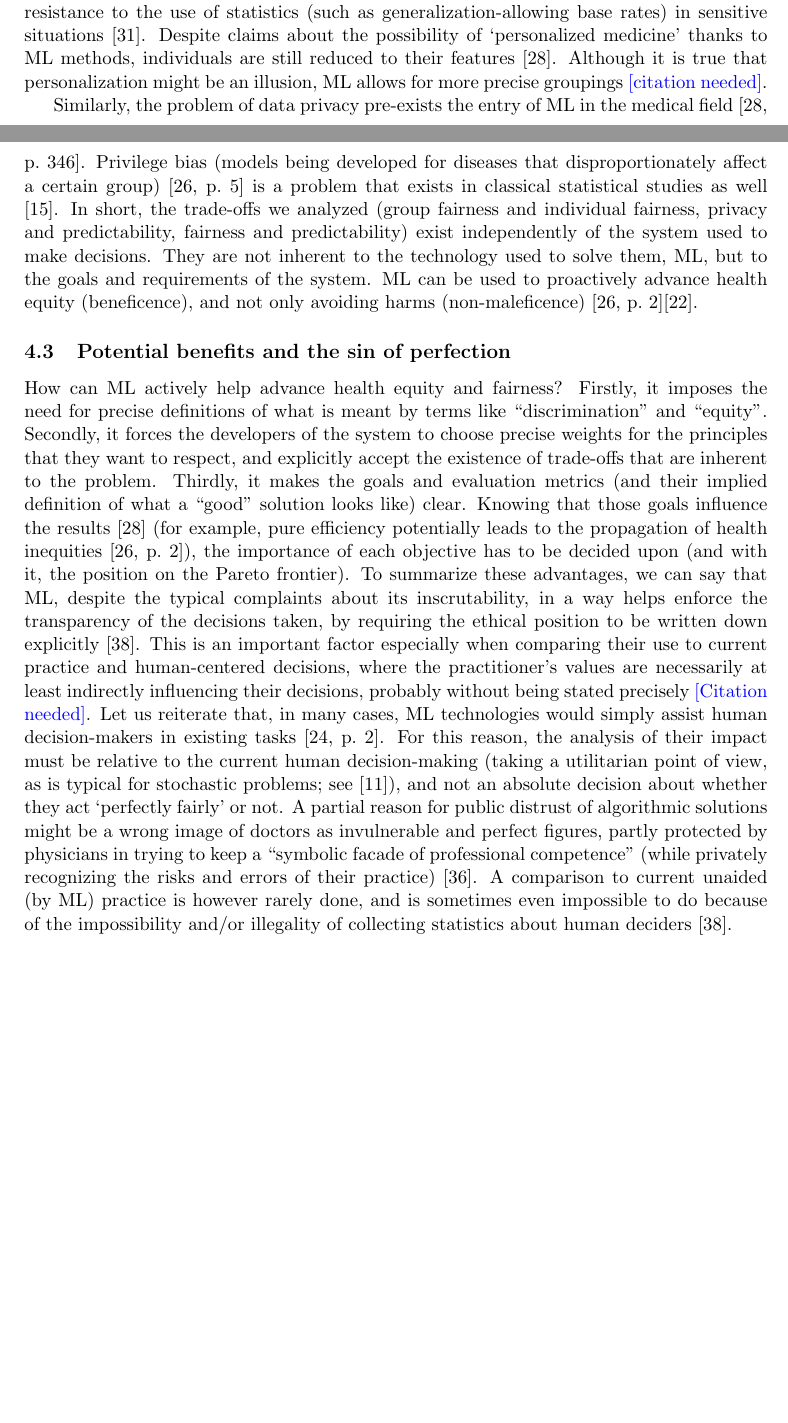
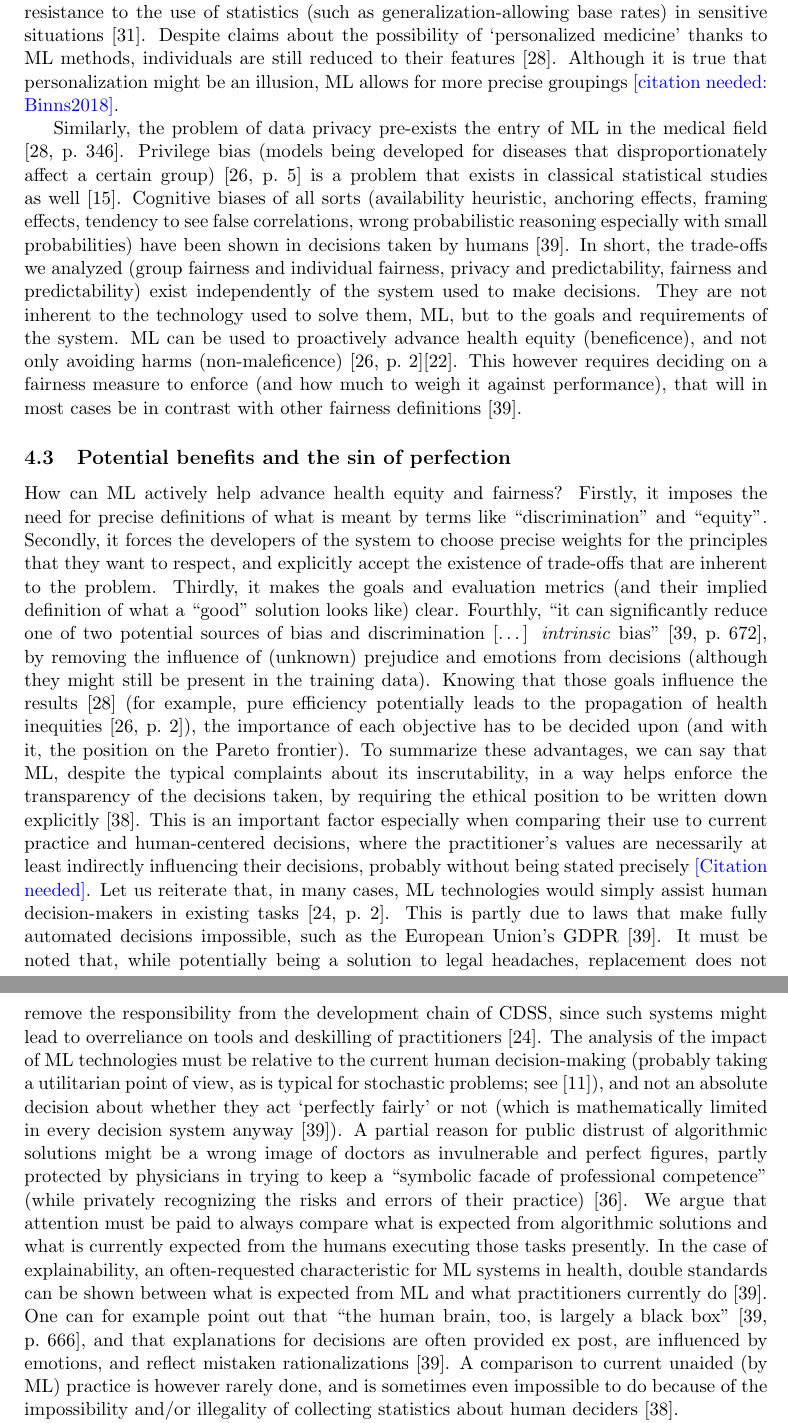
Before and after one commit to aken0/BeyondFairnessLiterature, a LaTeX paper (essay/Essay.tex, which reads essay/chapters/combination.tex): two parts of pages 10 and 11 of 19 before the commit and two parts of pages 11 and 12 of 19 after it, joined at a grey line, cut so that both start at the same text, the shorter picture padded with empty space. Compiled offline with pdfLaTeX.

Commit message:
Zerilli 2019.

```diff
--- a/essay/chapters/combination.tex
+++ b/essay/chapters/combination.tex
@@ -40,13 +45,15 @@
     The issue of reducing an individual to a group identity already exists in statistics, and arises in classical clinical practice as well.
     For example, there is evidence for the strong moral resistance to the use of statistics (such as generalization-allowing base rates) in sensitive situations \cite{Tetlock2003}.
     Despite claims about the possibility of `personalized medicine' thanks to ML methods, individuals are still reduced to their features \cite{Dijkstra2020}.
-    Although it is true that personalization might be an illusion, ML allows for more precise groupings \idea{[citation needed]}.
+    Although it is true that personalization might be an illusion, ML allows for more precise groupings \idea{[citation needed: Binns2018]}.
 
     Similarly, the problem of data privacy pre-exists the entry of ML in the medical field \cite[p.~346]{Dijkstra2020}.
     Privilege bias (models being developed for diseases that disproportionately affect a certain group) \cite[p.~5]{Rajkomar2018} is a problem that exists in classical statistical studies as well \cite{Jackson2019}.
+    Cognitive biases of all sorts (availability heuristic, anchoring effects, framing effects, tendency to see false correlations, wrong probabilistic reasoning especially with small probabilities) have been shown in decisions taken by humans \cite{Zerilli2019}.
     In short, the trade-offs we analyzed (group fairness and individual fairness, privacy and predictability, fairness and predictability) exist independently of the system used to make decisions.
     They are not inherent to the technology used to solve them, ML, but to the goals and requirements of the system.
     ML can be used to proactively advance health equity (beneficence), and not only avoiding harms (non-maleficence) \cite[p.~2]{Rajkomar2018}\cite{Mccradden2020}.
+    This however requires deciding on a fairness measure to enforce (and how much to weigh it against performance), that will in most cases be in contrast with other fairness definitions \cite{Zerilli2019}.
 
 
 
@@ -55,12 +62,18 @@
     Firstly, it imposes the need for precise definitions of what is meant by terms like ``discrimination'' and ``equity''.
     Secondly, it forces the developers of the system to choose precise weights for the principles that they want to respect, and explicitly accept the existence of trade-offs that are inherent to the problem.
     Thirdly, it makes the goals and evaluation metrics (and their implied definition of what a ``good'' solution looks like) clear.
+    Fourthly, ``it can significantly reduce one of two potential sources of bias and discrimination [\dots] \emph{intrinsic} bias'' \cite[p.~672]{Zerilli2019}, by removing the influence of (unknown) prejudice and emotions from decisions (although they might still be present in the training data).
     Knowing that those goals influence the results \cite{Dijkstra2020} (for example, pure efficiency potentially leads to the propagation of health inequities \cite[p.~2]{Rajkomar2018}), the importance of each objective has to be decided upon (and with it, the position on the Pareto frontier).
     To summarize these advantages, we can say that ML, despite the typical complaints about its inscrutability, in a way helps enforce the transparency of the decisions taken, by requiring the ethical position to be written down explicitly \cite{Williamson2021}.
     This is an important factor especially when comparing their use to current practice and human-centered decisions, where the practitioner's values are necessarily at least indirectly influencing their decisions, probably without being stated precisely \idea{[Citation needed]}.
     Let us reiterate that, in many cases, ML technologies would simply assist human decision-makers in existing tasks \cite[p.~2]{Morley2020}.
-    For this reason, the analysis of their impact must be relative to the current human decision-making (taking a utilitarian point of view, as is typical for stochastic problems; see \cite{Hardin1989}), and not an absolute decision about whether they act `perfectly fairly' or not.
+    This is partly due to laws that make fully automated decisions impossible, such as the European Union's GDPR \cite{Zerilli2019}.
+    It must be noted that, while potentially being a solution to legal headaches, replacement does not remove the responsibility from the development chain of CDSS, since such systems might lead to overreliance on tools and deskilling of practitioners \cite{Morley2020}.
+    The analysis of the impact of ML technologies must be relative to the current human decision-making (probably taking a utilitarian point of view, as is typical for stochastic problems; see \cite{Hardin1989}), and not an absolute decision about whether they act `perfectly fairly' or not (which is mathematically limited in every decision system anyway \cite{Zerilli2019}).
     A partial reason for public distrust of algorithmic solutions might be a wrong image of doctors as invulnerable and perfect figures, partly protected by physicians in trying to keep a ``symbolic facade of professional competence'' (while privately recognizing the risks and errors of their practice) \cite{Waring2005}.
+    We argue that attention must be paid to always compare what is expected from algorithmic solutions and what is currently expected from the humans executing those tasks presently.
+    In the case of explainability, an often-requested characteristic for ML systems in health, double standards can be shown between what is expected from ML and what practitioners currently do \cite{Zerilli2019}.
+    One can for example point out that ``the human brain, too, is largely a black box'' \cite[p.~666]{Zerilli2019}, and that explanations for decisions are often provided ex post, are influenced by emotions, and reflect mistaken rationalizations \cite{Zerilli2019}.
     A comparison to current unaided (by ML) practice is however rarely done, and is sometimes even impossible to do because of the impossibility and/or illegality of collecting statistics about human deciders \cite{Williamson2021}.
 
     The visceral resistance to the use of any technological system that shows any behavior deemed as unjust might be stopping improvements in overall care, and can be considered problematic \cite{[Citation?]}.
```
Also changed, not shown: essay/Resources/bibliography.bib (+11 -0 lines), essay/chapters/combination.tex (11 more changed lines).
